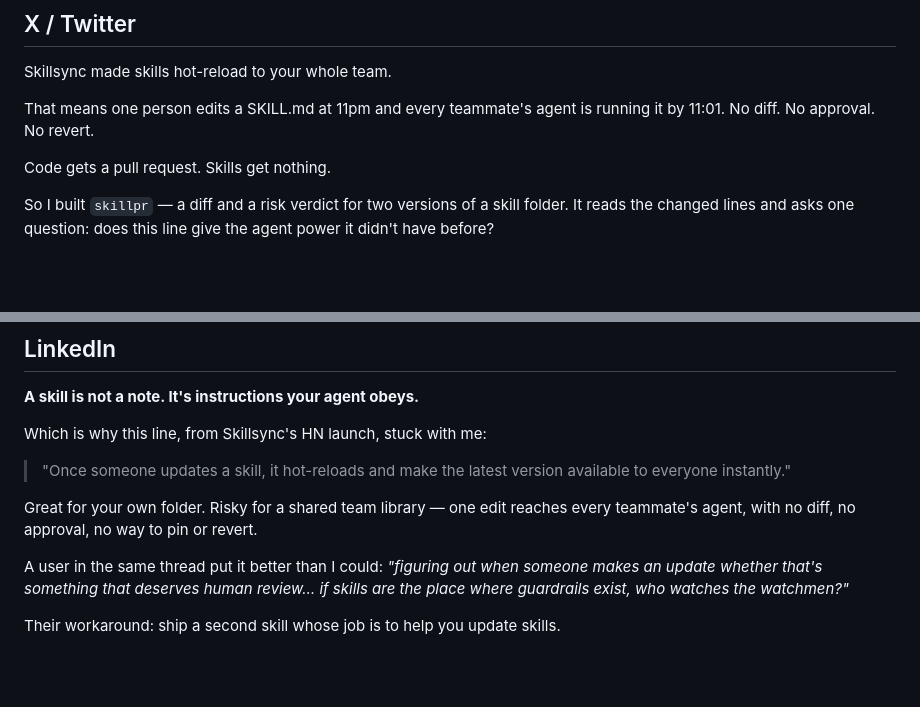
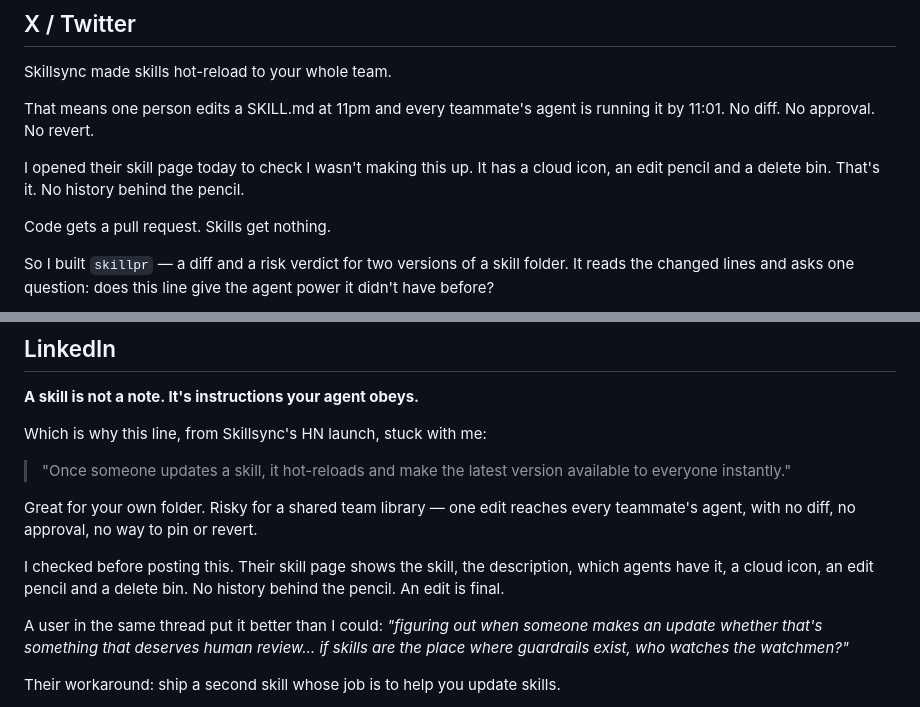
Before and after one commit to Tausif4171/skillpr, a Markdown page: POST.md, 2 parts joined by grey strips. Rendered like a GitHub page; blank space fills up the shorter version.

```diff
--- a/POST.md
+++ b/POST.md
@@ -10,6 +10,9 @@ Skillsync made skills hot-reload to your whole team.
 
 That means one person edits a SKILL.md at 11pm and every teammate's agent is
 running it by 11:01. No diff. No approval. No revert.
+
+I opened their skill page today to check I wasn't making this up. It has a cloud
+icon, an edit pencil and a delete bin. That's it. No history behind the pencil.
 
 Code gets a pull request. Skills get nothing.
 
@@ -44,6 +47,10 @@ Which is why this line, from Skillsync's HN launch, stuck with me:
 
 Great for your own folder. Risky for a shared team library — one edit reaches
 every teammate's agent, with no diff, no approval, no way to pin or revert.
+
+I checked before posting this. Their skill page shows the skill, the description,
+which agents have it, a cloud icon, an edit pencil and a delete bin. No history
+behind the pencil. An edit is final.
 
 A user in the same thread put it better than I could: *"figuring out when someone
 makes an update whether that's something that deserves human review… if skills are
```
Also changed, not shown: README.md (+7 -2 lines), docs/review-diff.png (added), docs/review-findings.png (added).
